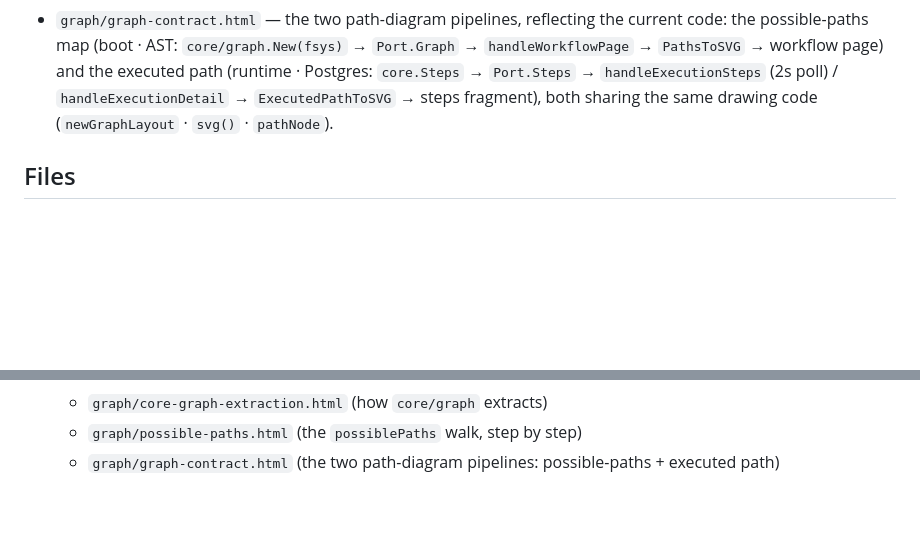
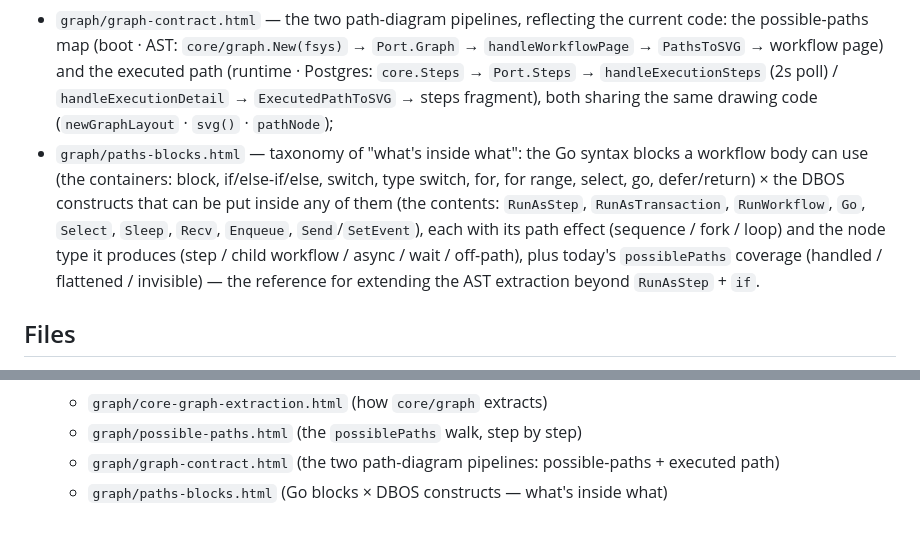
Before and after one commit to kleber-yokota/Flowdeck, a Markdown page: diagrams/README.md, 2 parts joined by grey strips. Rendered like a GitHub page; blank space fills up the shorter version.

Commit message:
Register paths-blocks diagram in diagrams README

```diff
--- a/diagrams/README.md
+++ b/diagrams/README.md
@@ -73,7 +73,15 @@ or `package-map.html` (`#tasks`); do not read the other `.html` files without a
   `handleWorkflowPage` → `PathsToSVG` → workflow page) and the executed path (runtime ·
   Postgres: `core.Steps` → `Port.Steps` → `handleExecutionSteps` (2s poll) /
   `handleExecutionDetail` → `ExecutedPathToSVG` → steps fragment), both sharing the same
-  drawing code (`newGraphLayout` · `svg()` · `pathNode`).
+  drawing code (`newGraphLayout` · `svg()` · `pathNode`);
+- `graph/paths-blocks.html` — taxonomy of "what's inside what": the Go syntax blocks a
+  workflow body can use (the containers: block, if/else-if/else, switch, type switch, for,
+  for range, select, go, defer/return) × the DBOS constructs that can be put inside any of
+  them (the contents: `RunAsStep`, `RunAsTransaction`, `RunWorkflow`, `Go`, `Select`,
+  `Sleep`, `Recv`, `Enqueue`, `Send`/`SetEvent`), each with its path effect (sequence / fork
+  / loop) and the node type it produces (step / child workflow / async / wait / off-path),
+  plus today's `possiblePaths` coverage (handled / flattened / invisible) — the reference
+  for extending the AST extraction beyond `RunAsStep` + `if`.
 
 ## Files
 
@@ -92,3 +100,4 @@ or `package-map.html` (`#tasks`); do not read the other `.html` files without a
   - `graph/core-graph-extraction.html` (how `core/graph` extracts)
   - `graph/possible-paths.html` (the `possiblePaths` walk, step by step)
   - `graph/graph-contract.html` (the two path-diagram pipelines: possible-paths + executed path)
+  - `graph/paths-blocks.html` (Go blocks × DBOS constructs — what's inside what)
```
